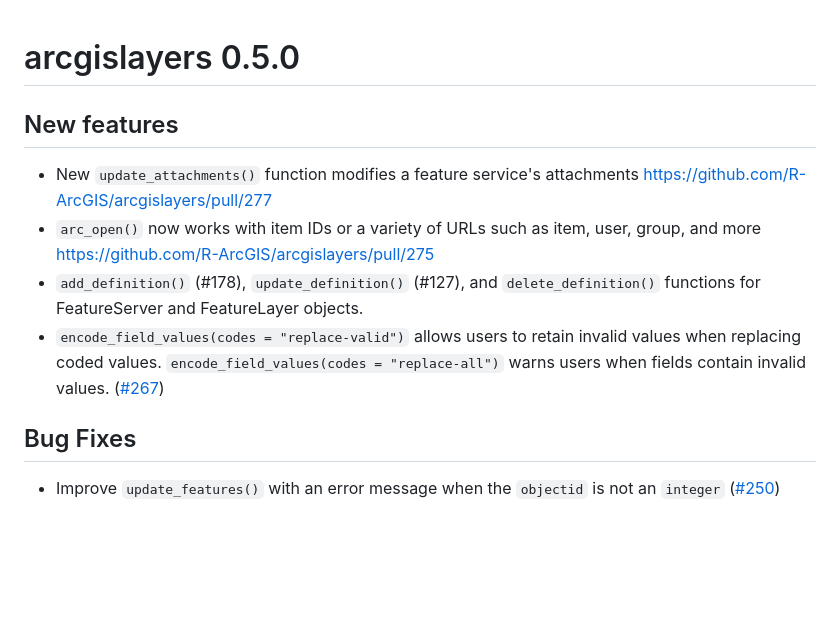
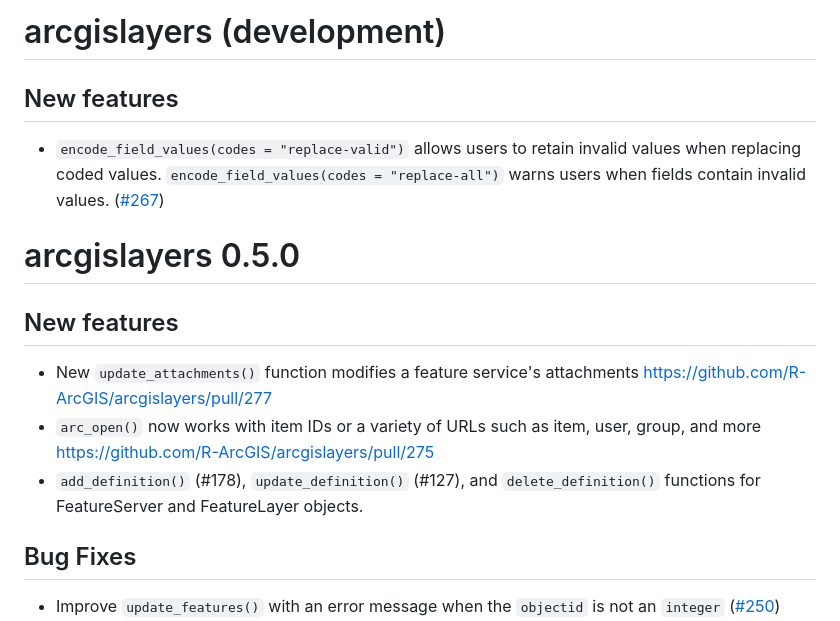
Before and after one commit to R-ArcGIS/arcgislayers, a Markdown page: NEWS.md, the part around the change. GitHub-like rendering; blank space fills up the shorter version.

Commit message:
Fix merge conflict for NEWS

```diff
--- a/NEWS.md
+++ b/NEWS.md
@@ -1,3 +1,9 @@
+# arcgislayers (development)
+
+## New features
+
+- `encode_field_values(codes = "replace-valid")` allows users to retain invalid values when replacing coded values. `encode_field_values(codes = "replace-all")` warns users when fields contain invalid values. ([#267](https://github.com/R-ArcGIS/arcgislayers/issues/267))
+
 # arcgislayers 0.5.0
 
 ## New features
@@ -5,7 +11,6 @@
 - New `update_attachments()` function modifies a feature service's attachments <https://github.com/R-ArcGIS/arcgislayers/pull/277>
 - `arc_open()` now works with item IDs or a variety of URLs such as item, user, group, and more <https://github.com/R-ArcGIS/arcgislayers/pull/275>
 - `add_definition()` (#178), `update_definition()` (#127), and `delete_definition()` functions for FeatureServer and FeatureLayer objects.
-- `encode_field_values(codes = "replace-valid")` allows users to retain invalid values when replacing coded values. `encode_field_values(codes = "replace-all")` warns users when fields contain invalid values. ([#267](https://github.com/R-ArcGIS/arcgislayers/issues/267))
 
 ## Bug Fixes
 
```
